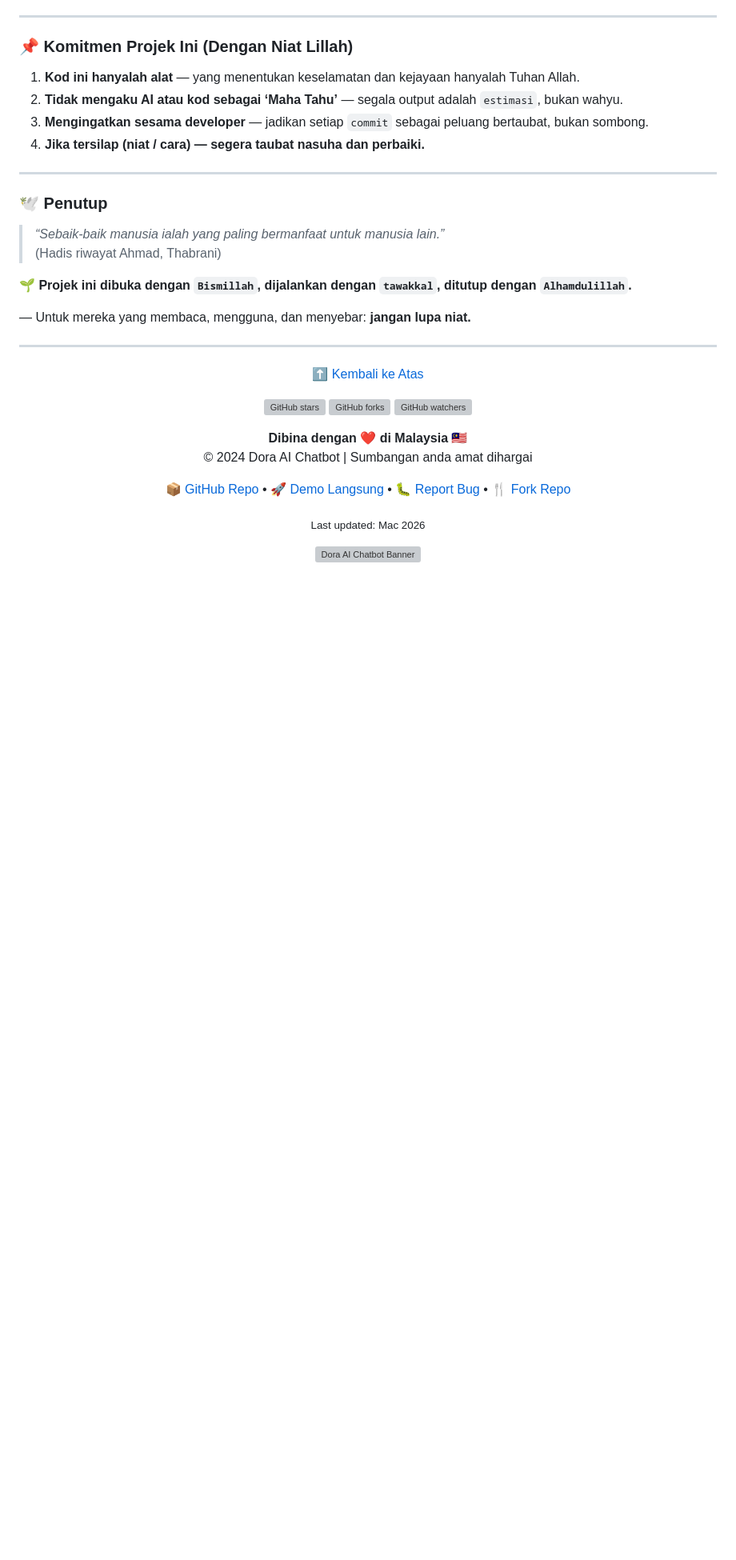
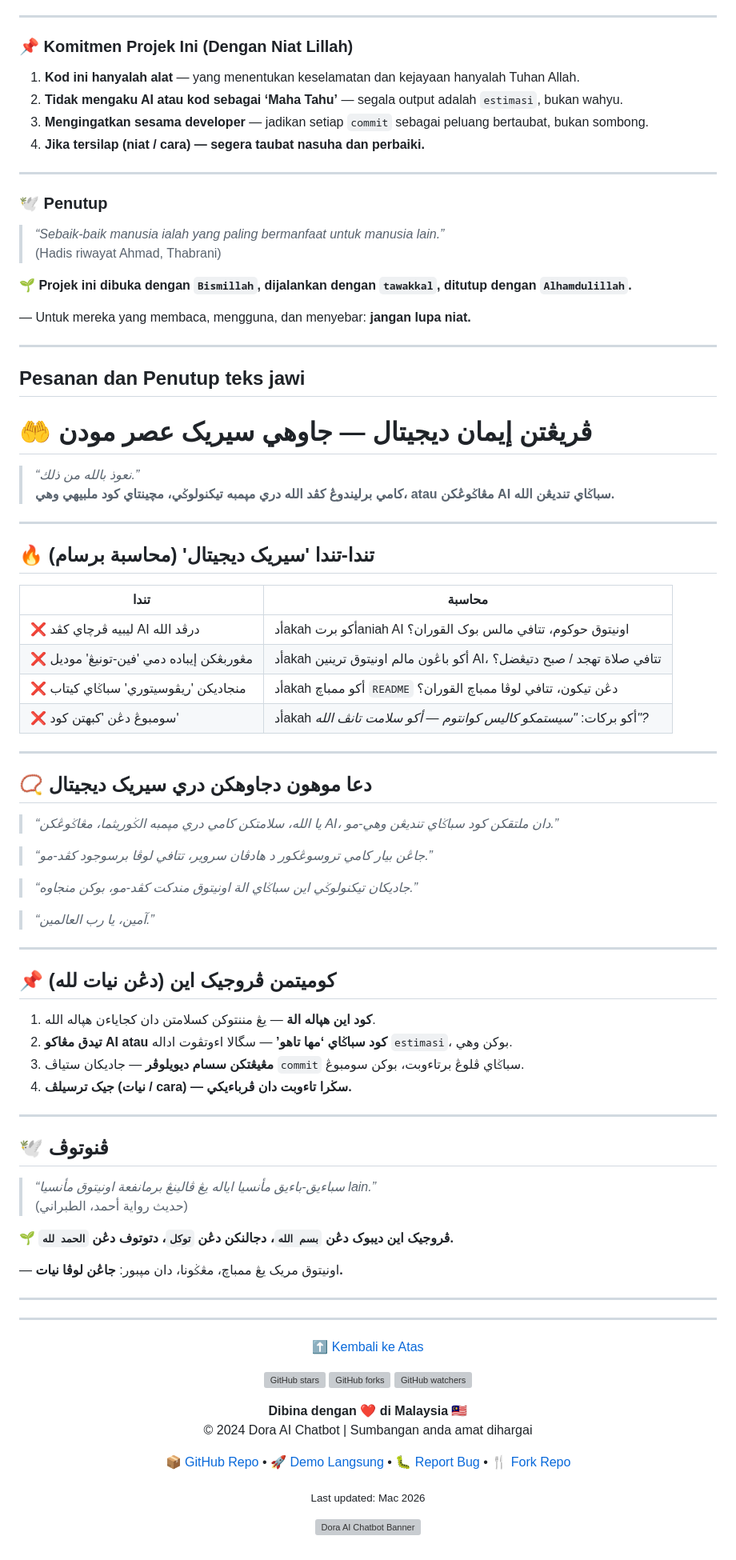
Before and after one commit to Lilmoki91/Dora-Ai-chatbot, a Markdown page: README.md, the part around one of its changes. Shown at 80% size. GitHub-like rendering; blank space fills up the shorter version; grey boxes are pictures that could not be loaded.

Commit message:
Add 'Pesanan dan Penutup teks jawi' section
Added a new section for 'Pesanan dan Penutup teks jawi' with relevant content and prayers.

```diff
--- a/README.md
+++ b/README.md
@@ -421,6 +422,60 @@ Komuniti Malaysia - Atas sokongan dan semangat untuk teknologi tempatan!
 
 — Untuk mereka yang membaca, mengguna, dan menyebar: **jangan lupa niat.**
 
+---
+
+## Pesanan dan Penutup teks jawi
+
+# 🤲 ڤريڠتن إيمان ديجيتال — جاوهي سيريک عصر مودن
+
+> *“نعوذ بالله من ذلك.”*
+> **كامي برليندوڠ کڤد الله دري مڽمبه تيکنولوݢي، مچينتاي کود ملبيهي وهي، atau مڠاݢوڠکن AI سباݢاي تنديڠن الله.**
+
+---
+
+## 🔥 تندا-تندا 'سيريک ديجيتال' (محاسبة برسام)
+
+| تندا | محاسبة |
+|------|---------|
+| ❌ ليبيه ڤرچاي کڤد AI درڤد الله | أدakah أكو برتaniah AI اونيتوق حوكوم، تتافي مالس بوک القوران؟ |
+| ❌ مڠوربڠکن إيباده دمي 'فين-تونيڠ' موديل | أدakah أكو باڠون مالم اونيتوق ترينين AI، تتافي صلاة تهجد / صبح دتيڠضل؟ |
+| ❌ منجاديکن 'ريڤوسيتوري' سباݢاي کيتاب | أدakah أكو ممباچ `README` دڠن تيكون، تتافي لوڤا ممباچ القوران؟ |
+| ❌ سومبوڠ دڠن 'کبهتن کود' | أدakah أكو برکات: *"سيستمکو کاليس کوانتوم — أكو سلامت تانڤ الله"?* |
+
+---
+
+## 📿 دعا موهون دجاوهکن دري سيريک ديجيتال
+
+> *“يا الله، سلامتکن کامي دري مڽمبه الݢوريثما، مڠاݢوڠکن AI، دان ملتقکن کود سباݢاي تنديڠن وهي-مو.”*
+
+> *“جاڠن بيار کامي تروسوڠکور د هادڤان سروير، تتافي لوڤا برسوجود کڤد-مو.”*
+
+> *“جاديكان تيکنولوݢي اين سباݢاي الة اونيتوق مندکت کڤد-مو، بوکن منجاوه.”*
+
+> *“آمين، يا رب العالمين.”*
+
+---
+
+## 📌 كوميتمن ڤروجيک اين (دڠن نيات لله)
+
+1. **کود اين هڽاله الة** — يڠ مننتوکن کسلامتن دان کجاياءن هڽاله الله.
+2. **تيدق مڠاکو AI atau کود سباݢاي ‘مها تاهو’** — سگالا اءوتڤوت اداله `estimasi`، بوکن وهي.
+3. **مڠيڠتکن سسام ديويلوڤر** — جاديكان ستياڤ `commit` سباݢاي ڤلوڠ برتاءوبت، بوکن سومبوڠ.
+4. **جيک ترسيلڤ (نيات / cara) — سڬرا تاءوبت دان ڤرباءيکي.**
+
+---
+
+## 🕊️ ڤنوتوڤ
+
+> *“سباءيق-باءيق مأنسيا اياله يڠ ڤالينڠ برمانفعة اونيتوق مأنسيا lain.”*
+> (حديث رواية أحمد، الطبراني)
+
+**🌱 ڤروجيک اين ديبوک دڠن `بسم الله`، دجالنکن دڠن `توکل`، دتوتوف دڠن `الحمد لله`.**
+
+— اونيتوق مريک يڠ ممباچ، مڠݢونا، دان مڽبور: **جاڠن لوڤا نيات.**
+
+---
+
 <div align="center">
   <hr width="80%">
 
```
Also changed, not shown: other parts of README.md (+1 -0 lines).
